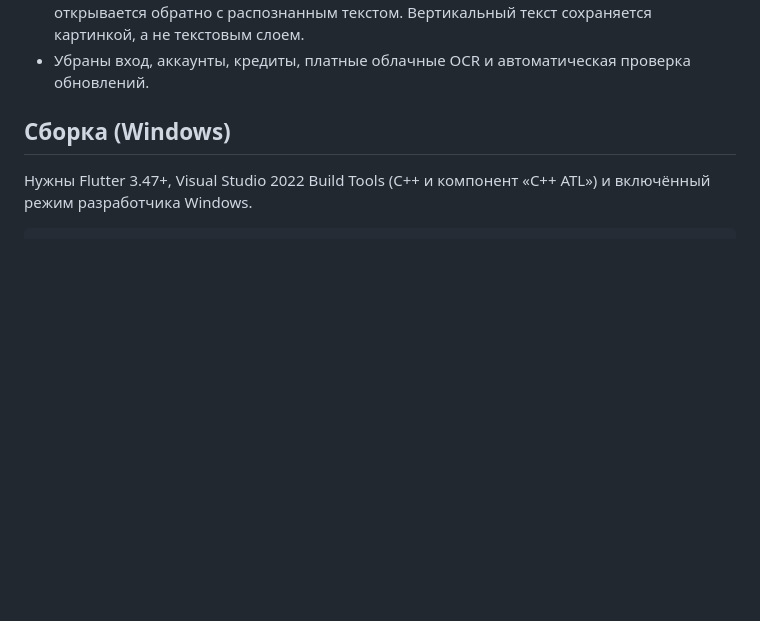
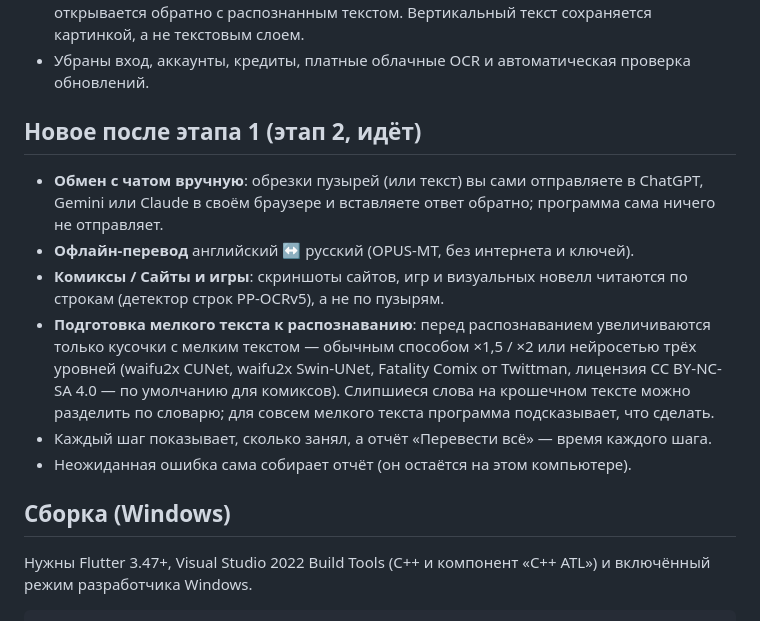
Before and after one commit to m8x3a2/comic-translate-screen, a Markdown page: README.ru.md, the part around the change. GitHub-like rendering; blank space fills up the shorter version.

Commit message:
README: what is new since stage 1
Co-Authored-By: Claude Opus 5.5 <noreply@anthropic.com>

```diff
--- a/README.ru.md
+++ b/README.ru.md
@@ -71,6 +71,21 @@
   а данные страницы хранятся внутри файла, так что PSD открывается обратно с распознанным текстом.
   Вертикальный текст сохраняется картинкой, а не текстовым слоем.
 - Убраны вход, аккаунты, кредиты, платные облачные OCR и автоматическая проверка обновлений.
+
+## Новое после этапа 1 (этап 2, идёт)
+
+- **Обмен с чатом вручную**: обрезки пузырей (или текст) вы сами отправляете в ChatGPT, Gemini или
+  Claude в своём браузере и вставляете ответ обратно; программа сама ничего не отправляет.
+- **Офлайн-перевод** английский ↔ русский (OPUS-MT, без интернета и ключей).
+- **Комиксы / Сайты и игры**: скриншоты сайтов, игр и визуальных новелл читаются по строкам
+  (детектор строк PP-OCRv5), а не по пузырям.
+- **Подготовка мелкого текста к распознаванию**: перед распознаванием увеличиваются только кусочки с
+  мелким текстом — обычным способом ×1,5 / ×2 или нейросетью трёх уровней (waifu2x CUNet, waifu2x
+  Swin-UNet, Fatality Comix от Twittman, лицензия CC BY-NC-SA 4.0 — по умолчанию для комиксов).
+  Слипшиеся слова на крошечном тексте можно разделить по словарю; для совсем мелкого текста программа
+  подсказывает, что сделать.
+- Каждый шаг показывает, сколько занял, а отчёт «Перевести всё» — время каждого шага.
+- Неожиданная ошибка сама собирает отчёт (он остаётся на этом компьютере).
 
 ## Сборка (Windows)
 
```
Also changed, not shown: README.md (+14 -0 lines).
